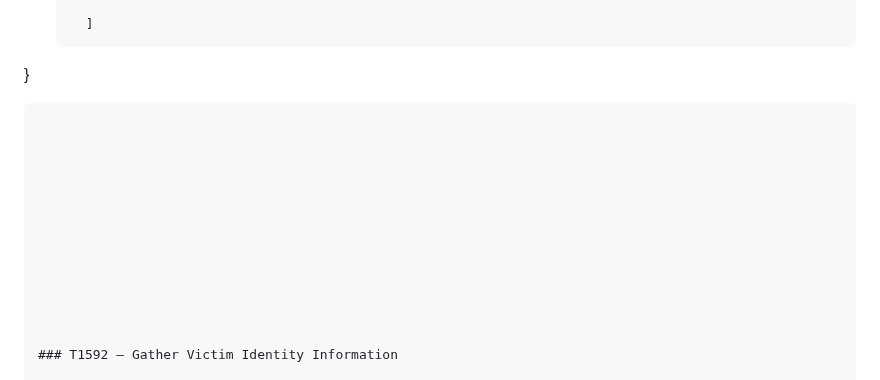
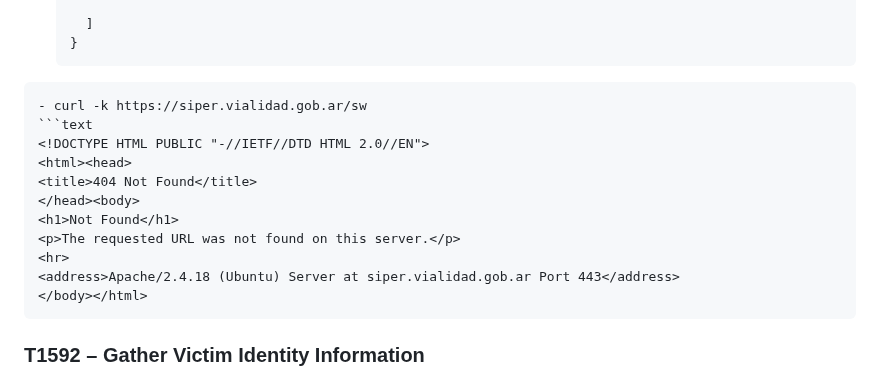
Before and after one commit to dvazquez1981/ceiot_base, a Markdown page: CIBS/ejercicio_1_ciberkillchain_ataque/entrega.md, the part around the change. Drawn GitHub-style.

````diff
--- a/CIBS/ejercicio_1_ciberkillchain_ataque/entrega.md
+++ b/CIBS/ejercicio_1_ciberkillchain_ataque/entrega.md
@@ -206,9 +206,20 @@ Diego Anibal Vazquez
         }
 
     ]
-}
+  }
  ```
-
+ - curl -k https://siper.vialidad.gob.ar/sw
+ ```text
+ <!DOCTYPE HTML PUBLIC "-//IETF//DTD HTML 2.0//EN">
+<html><head>
+<title>404 Not Found</title>
+</head><body>
+<h1>Not Found</h1>
+<p>The requested URL was not found on this server.</p>
+<hr>
+<address>Apache/2.4.18 (Ubuntu) Server at siper.vialidad.gob.ar Port 443</address>
+</body></html>
+```
 
 
 
````
